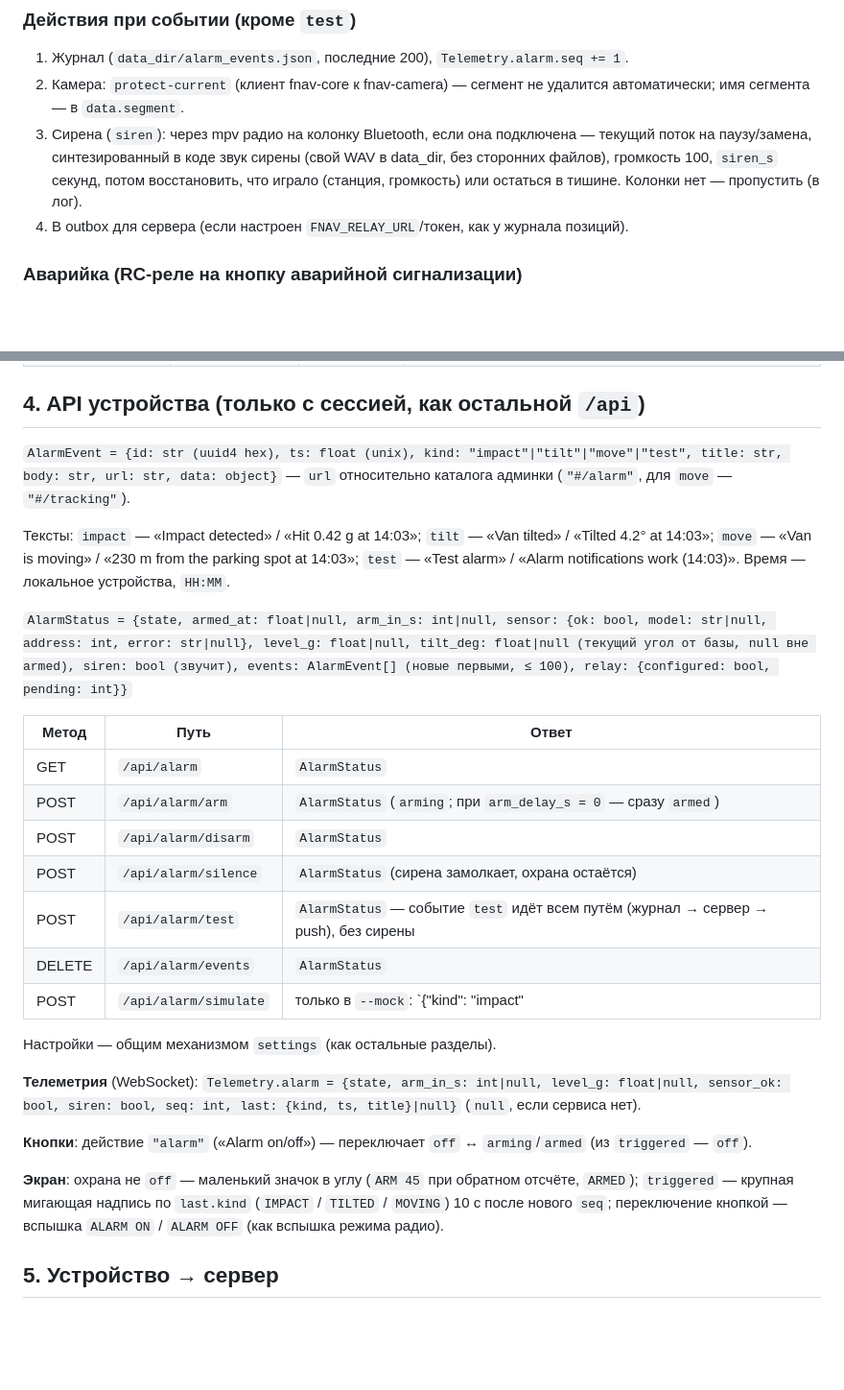
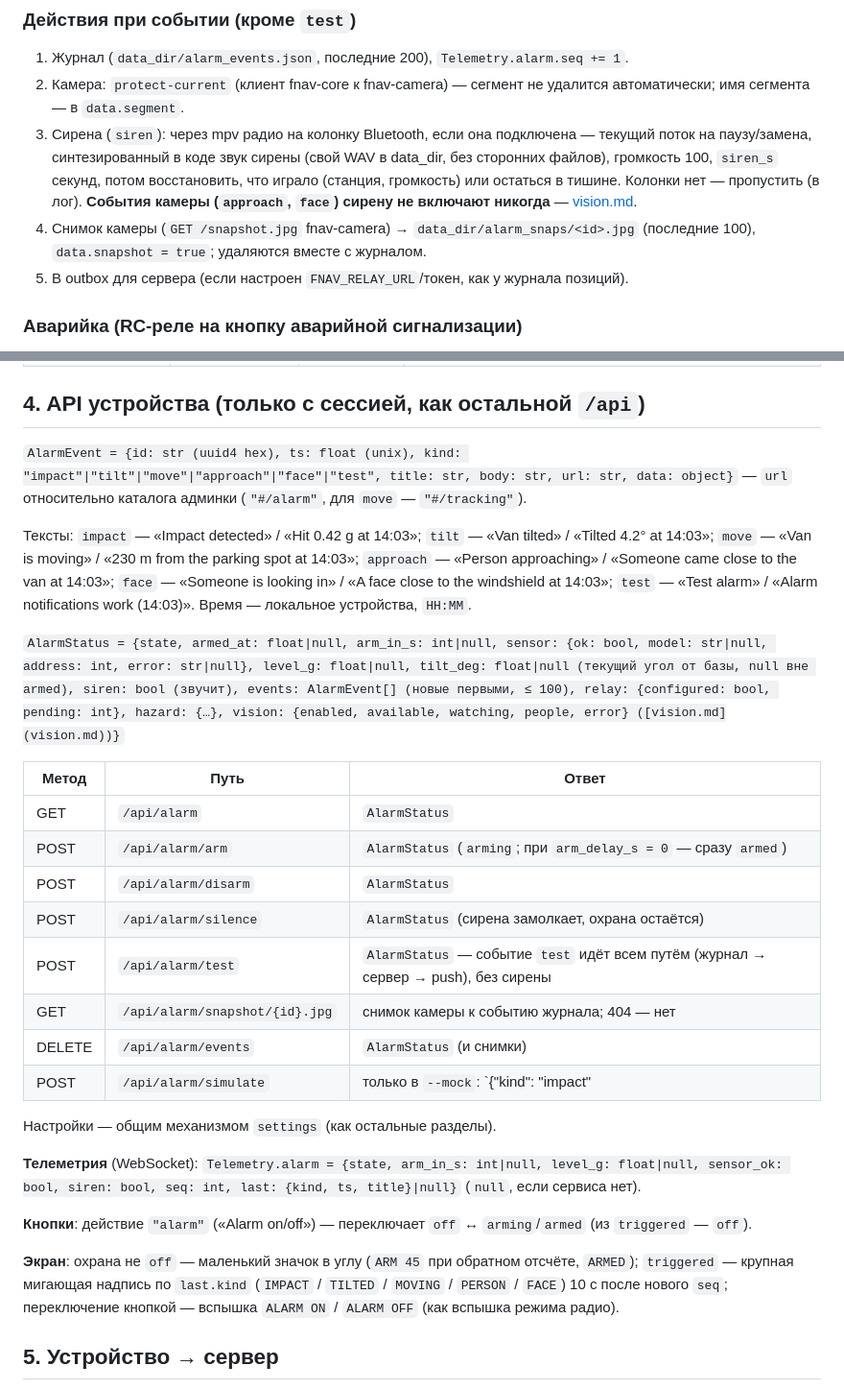
Before and after one commit to ceoptrsltd/fallout.nav, a Markdown page: docs/contracts/alarm.md, 2 parts joined by grey strips. Shown at 96% size. Drawn GitHub-style; blank space fills up the shorter version.

Commit message:
Docs: alarm camera events, snapshots, vision pointer
Co-Authored-By: Claude Opus 5.5 <noreply@anthropic.com>

```diff
--- a/docs/contracts/alarm.md
+++ b/docs/contracts/alarm.md
@@ -63,7 +63,10 @@ fnav-core ищет датчик на `sensor_bus` (по умолчанию 3),
 3. Сирена (`siren`): через mpv радио на колонку Bluetooth, если она подключена — текущий поток на паузу/замена,
    синтезированный в коде звук сирены (свой WAV в data_dir, без сторонних файлов), громкость 100, `siren_s` секунд,
    потом восстановить, что играло (станция, громкость) или остаться в тишине. Колонки нет — пропустить (в лог).
-4. В outbox для сервера (если настроен `FNAV_RELAY_URL`/токен, как у журнала позиций).
+   **События камеры (`approach`, `face`) сирену не включают никогда** — [vision.md](vision.md).
+4. Снимок камеры (`GET /snapshot.jpg` fnav-camera) → `data_dir/alarm_snaps/<id>.jpg` (последние 100), `data.snapshot =
+   true`; удаляются вместе с журналом.
+5. В outbox для сервера (если настроен `FNAV_RELAY_URL`/токен, как у журнала позиций).
 
 ### Аварийка (RC-реле на кнопку аварийной сигнализации)
 
@@ -112,16 +115,18 @@ fnav-core ищет датчик на `sensor_bus` (по умолчанию 3),
 
 ## 4. API устройства (только с сессией, как остальной `/api`)
 
-`AlarmEvent = {id: str (uuid4 hex), ts: float (unix), kind: "impact"|"tilt"|"move"|"test", title: str, body: str,
+`AlarmEvent = {id: str (uuid4 hex), ts: float (unix), kind: "impact"|"tilt"|"move"|"approach"|"face"|"test", title: str, body: str,
 url: str, data: object}` — `url` относительно каталога админки (`"#/alarm"`, для `move` — `"#/tracking"`).
 
 Тексты: `impact` — «Impact detected» / «Hit 0.42 g at 14:03»; `tilt` — «Van tilted» / «Tilted 4.2° at 14:03»;
-`move` — «Van is moving» / «230 m from the parking spot at 14:03»; `test` — «Test alarm» / «Alarm notifications
+`move` — «Van is moving» / «230 m from the parking spot at 14:03»; `approach` — «Person approaching» / «Someone came
+close to the van at 14:03»; `face` — «Someone is looking in» / «A face close to the windshield at 14:03»; `test` — «Test alarm» / «Alarm notifications
 work (14:03)». Время — локальное устройства, `HH:MM`.
 
 `AlarmStatus = {state, armed_at: float|null, arm_in_s: int|null, sensor: {ok: bool, model: str|null, address: int,
 error: str|null}, level_g: float|null, tilt_deg: float|null (текущий угол от базы, null вне armed), siren: bool
-(звучит), events: AlarmEvent[] (новые первыми, ≤ 100), relay: {configured: bool, pending: int}}`
+(звучит), events: AlarmEvent[] (новые первыми, ≤ 100), relay: {configured: bool, pending: int}, hazard: {…},
+vision: {enabled, available, watching, people, error} ([vision.md](vision.md))}`
 
 | Метод | Путь | Ответ |
 |---|---|---|
@@ -130,8 +135,9 @@ error: str|null}, level_g: float|null, tilt_deg: float|null (текущий уг
 | POST | `/api/alarm/disarm` | `AlarmStatus` |
 | POST | `/api/alarm/silence` | `AlarmStatus` (сирена замолкает, охрана остаётся) |
 | POST | `/api/alarm/test` | `AlarmStatus` — событие `test` идёт всем путём (журнал → сервер → push), без сирены |
-| DELETE | `/api/alarm/events` | `AlarmStatus` |
-| POST | `/api/alarm/simulate` | только в `--mock`: `{"kind": "impact"|"tilt"|"move", "g": 0.5}` → как настоящее событие (если `armed`) |
+| GET | `/api/alarm/snapshot/{id}.jpg` | снимок камеры к событию журнала; 404 — нет |
+| DELETE | `/api/alarm/events` | `AlarmStatus` (и снимки) |
+| POST | `/api/alarm/simulate` | только в `--mock`: `{"kind": "impact"|"tilt"|"move"|"approach"|"face", "g": 0.5}` → как настоящее событие (если `armed`; камера — с учётом `settings.alarm.vision`) |
 
 Настройки — общим механизмом `settings` (как остальные разделы).
 
@@ -141,7 +147,7 @@ siren: bool, seq: int, last: {kind, ts, title}|null}` (`null`, если серв
 **Кнопки**: действие `"alarm"` («Alarm on/off») — переключает `off` ↔ `arming`/`armed` (из `triggered` — `off`).
 
 **Экран**: охрана не `off` — маленький значок в углу (`ARM 45` при обратном отсчёте, `ARMED`); `triggered` — крупная
-мигающая надпись по `last.kind` (`IMPACT` / `TILTED` / `MOVING`) 10 с после нового `seq`; переключение кнопкой —
+мигающая надпись по `last.kind` (`IMPACT` / `TILTED` / `MOVING` / `PERSON` / `FACE`) 10 с после нового `seq`; переключение кнопкой —
 вспышка `ALARM ON` / `ALARM OFF` (как вспышка режима радио).
 
 ## 5. Устройство → сервер
```
Also changed, not shown: docs/contracts/api.md (+2 -2 lines).
